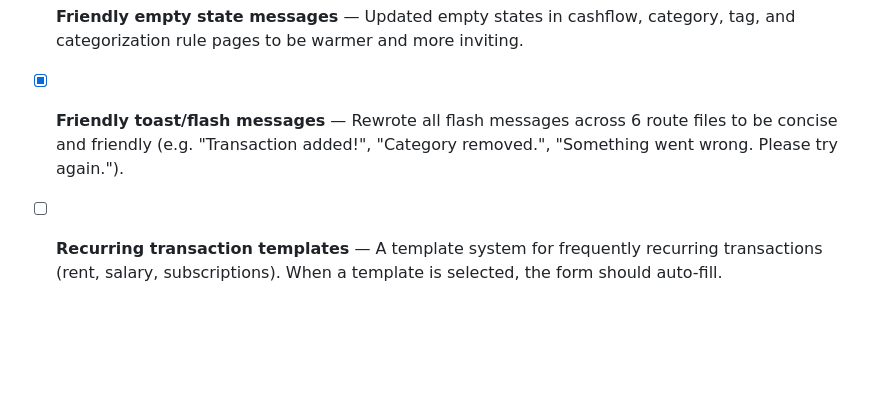
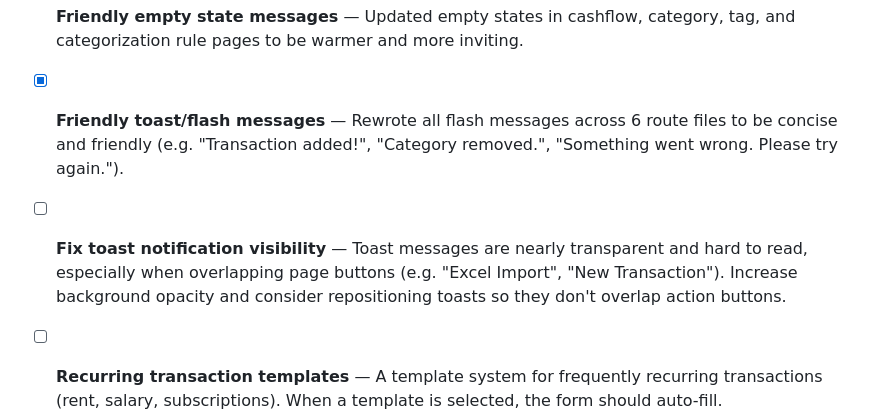
Before and after one commit to ZekeriyaAY/track-finance, a Markdown page: docs/PLAN.md, the part around the change. Rendered like a GitHub page; blank space fills up the shorter version.

Commit message:
docs: add toast notification visibility issue to PLAN.md
Co-Authored-By: Claude Opus 4.6 (1M context) <noreply@anthropic.com>

```diff
--- a/docs/PLAN.md
+++ b/docs/PLAN.md
@@ -15,6 +15,8 @@
 - [x] **Friendly empty state messages** — Updated empty states in cashflow, category, tag, and categorization rule pages to be warmer and more inviting.
 
 - [x] **Friendly toast/flash messages** — Rewrote all flash messages across 6 route files to be concise and friendly (e.g. "Transaction added!", "Category removed.", "Something went wrong. Please try again.").
+
+- [ ] **Fix toast notification visibility** — Toast messages are nearly transparent and hard to read, especially when overlapping page buttons (e.g. "Excel Import", "New Transaction"). Increase background opacity and consider repositioning toasts so they don't overlap action buttons.
 
 - [ ] **Recurring transaction templates** — A template system for frequently recurring transactions (rent, salary, subscriptions). When a template is selected, the form should auto-fill. `CashflowTemplate` model + management UI on the Settings or Cashflow page.
 
```
